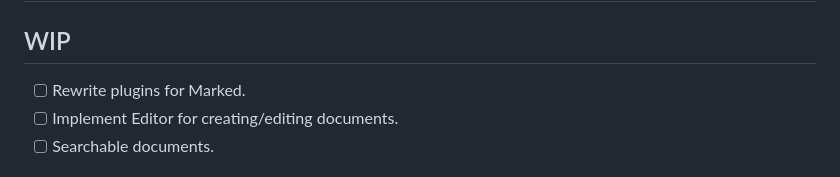
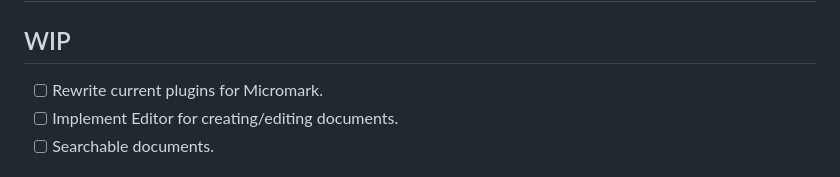
Before and after one commit to PhilipTKC/quick-start, a Markdown page: README.md, the part around the change. Rendered like a GitHub page.

```diff
--- a/README.md
+++ b/README.md
@@ -2,7 +2,7 @@
 
 ## WIP
 
-- [ ] Rewrite plugins for Marked.
+- [ ] Rewrite current plugins for Micromark.
 - [ ] Implement Editor for creating/editing documents.
 - [ ] Searchable documents.
 
```
